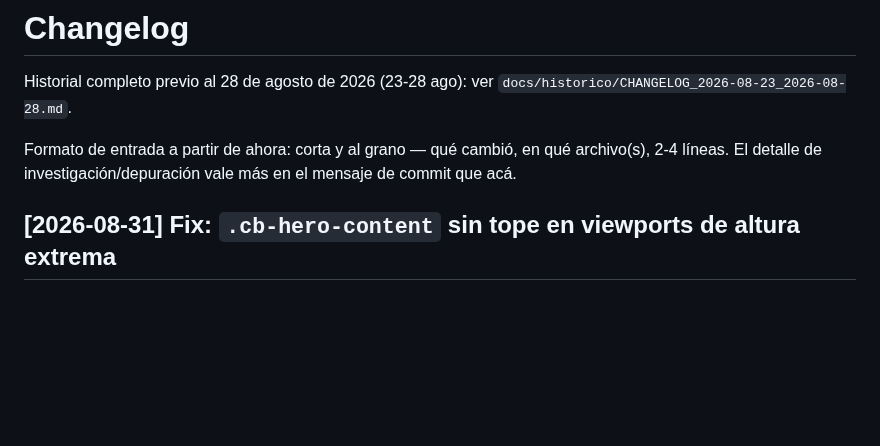
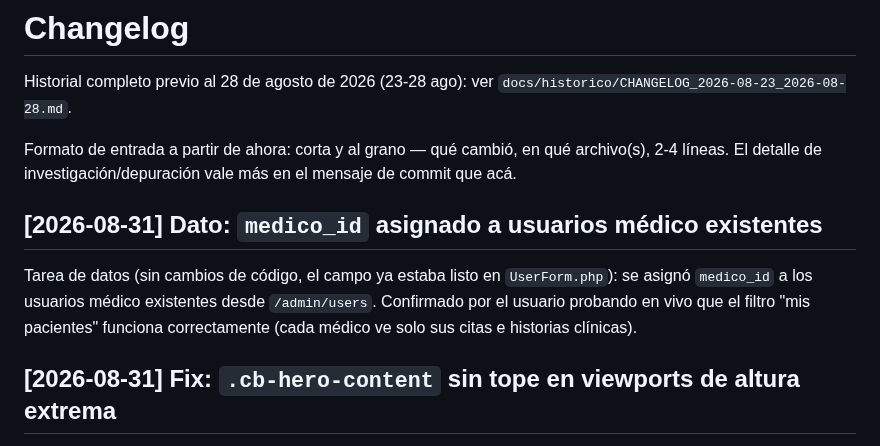
Before and after one commit to isra16class-byte/clinica-benites, a Markdown page: CHANGELOG.md, the part around the change. GitHub-like rendering; blank space fills up the shorter version.

Commit message:
docs: confirmar medico_id asignado y probado en vivo, sacar del roadmap

```diff
--- a/CHANGELOG.md
+++ b/CHANGELOG.md
@@ -3,6 +3,10 @@
 Historial completo previo al 28 de agosto de 2026 (23-28 ago): ver `docs/historico/CHANGELOG_2026-08-23_2026-08-28.md`.
 
 Formato de entrada a partir de ahora: corta y al grano — qué cambió, en qué archivo(s), 2-4 líneas. El detalle de investigación/depuración vale más en el mensaje de commit que acá.
+
+## [2026-08-31] Dato: `medico_id` asignado a usuarios médico existentes
+
+Tarea de datos (sin cambios de código, el campo ya estaba listo en `UserForm.php`): se asignó `medico_id` a los usuarios médico existentes desde `/admin/users`. Confirmado por el usuario probando en vivo que el filtro "mis pacientes" funciona correctamente (cada médico ve solo sus citas e historias clínicas).
 
 ## [2026-08-31] Fix: `.cb-hero-content` sin tope en viewports de altura extrema
 
```
Also changed, not shown: MEMORIA.md (+2 -3 lines).
